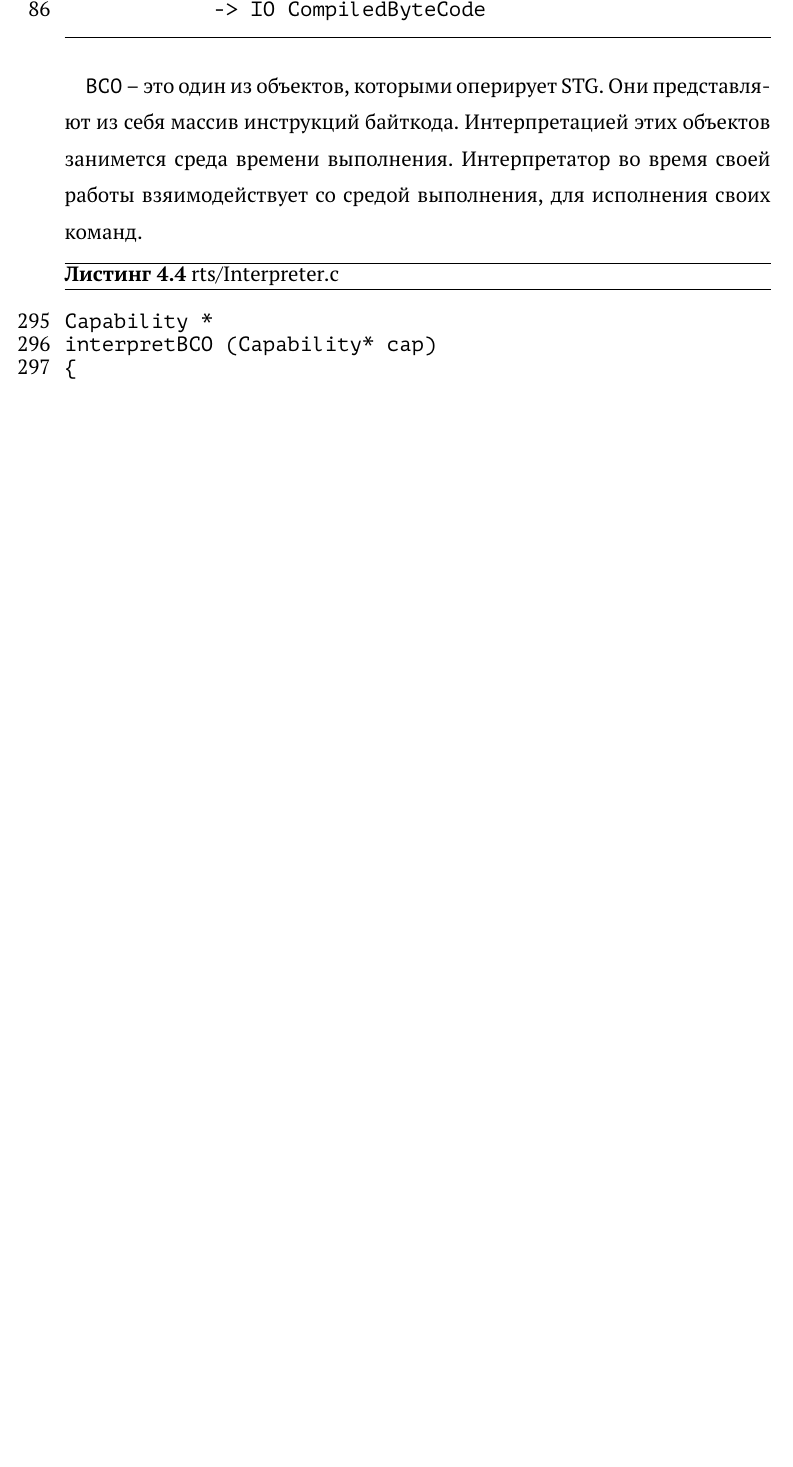
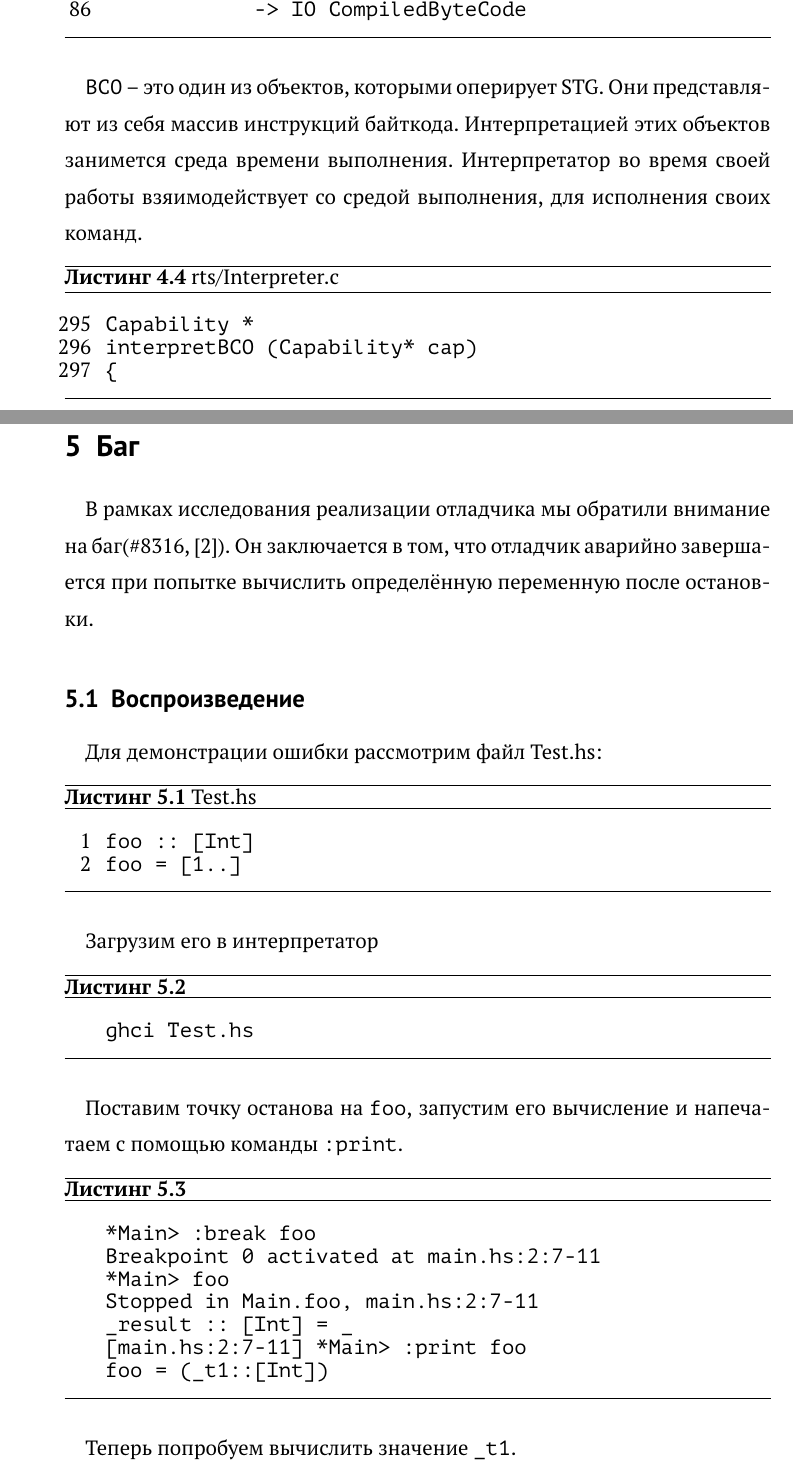
Before and after one commit to NolanDeveloper/degree, a LaTeX document (main.tex): part of page 13 of 13 before the commit and two parts of pages 13 and 14 of 15 after it, the two joined at a grey line, cut so that both start at the same text, the shorter picture padded with empty space. Compiled offline with pdfLaTeX.

Commit message:
Start writing about bug

```diff
--- a/main.tex
+++ b/main.tex
@@ -13,6 +13,8 @@
 \usepackage{paratype}
 
 \setstretch{1.5}
+\emergencystretch 5em
+
 
 \lstset{
     basicstyle=\linespread{.94}\ttfamily,
@@ -24,6 +26,7 @@
     belowcaptionskip=1ex,
     aboveskip=1em,
     numbers=left,
+    xleftmargin=1cm,
 }
 
 \renewcommand{\lstlistingname}{Листинг}
@@ -494,5 +502,47 @@ interpretBCO (Capability* cap)
 \end{lstlisting}
 \end{ListingEnv}
 
-[1] Implementing lazy functional languages on stock hardware:
-the Spineless Tagless G-machine, 1992, Simon L Peyton Jones
+\section{Баг}
+
+В рамках исследования реализации отладчика мы обратили внимание на баг(\#{}8316,
+\cite{bug}). Он заключается в том, что отладчик аварийно завершается при попытке
+вычислить определённую переменную после остановки.
+
+\subsection{Воспроизведение}
+
+Для демонстрации ошибки рассмотрим файл Test.hs:
+
+\begin{ListingEnv}
+\caption{Test.hs}
+\begin{lstlisting}
+foo :: [Int]
+foo = [1..]
+\end{lstlisting}
+\end{ListingEnv}
+
+Загрузим его в интерпретатор
+
+\begin{ListingEnv}
+\caption{}
+\begin{lstlisting}[numbers=none]
+ghci Test.hs
+\end{lstlisting}
+\end{ListingEnv}
+
+Поставим точку останова на \code{foo}, запустим его вычисление и
+напечатаем с помощью команды \code{:print}.
+
+\begin{ListingEnv}
+\caption{}
+\begin{lstlisting}[numbers=none]
+*Main> :break foo
+Breakpoint 0 activated at main.hs:2:7-11
+*Main> foo
+Stopped in Main.foo, main.hs:2:7-11
+_result :: [Int] = _
+[main.hs:2:7-11] *Main> :print foo
+foo = (_t1::[Int])
+\end{lstlisting}
+\end{ListingEnv}
+
+Теперь попробуем вычислить значение \code{\_t1}.
@@ -498,0 +555 @@ the Spineless Tagless G-machine, 1992, Simon L Peyton Jones
+\end{ListingEnv}
```
Also changed, not shown: main.tex (70 more changed lines). Lines whose indentation alone changed are shown as unchanged.
